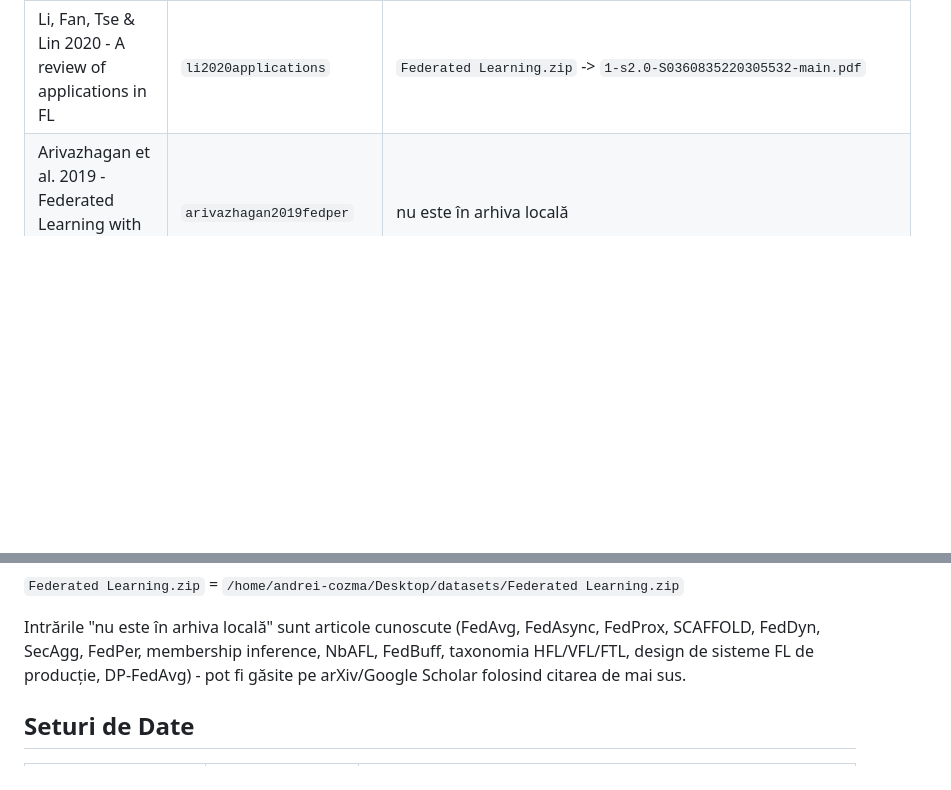
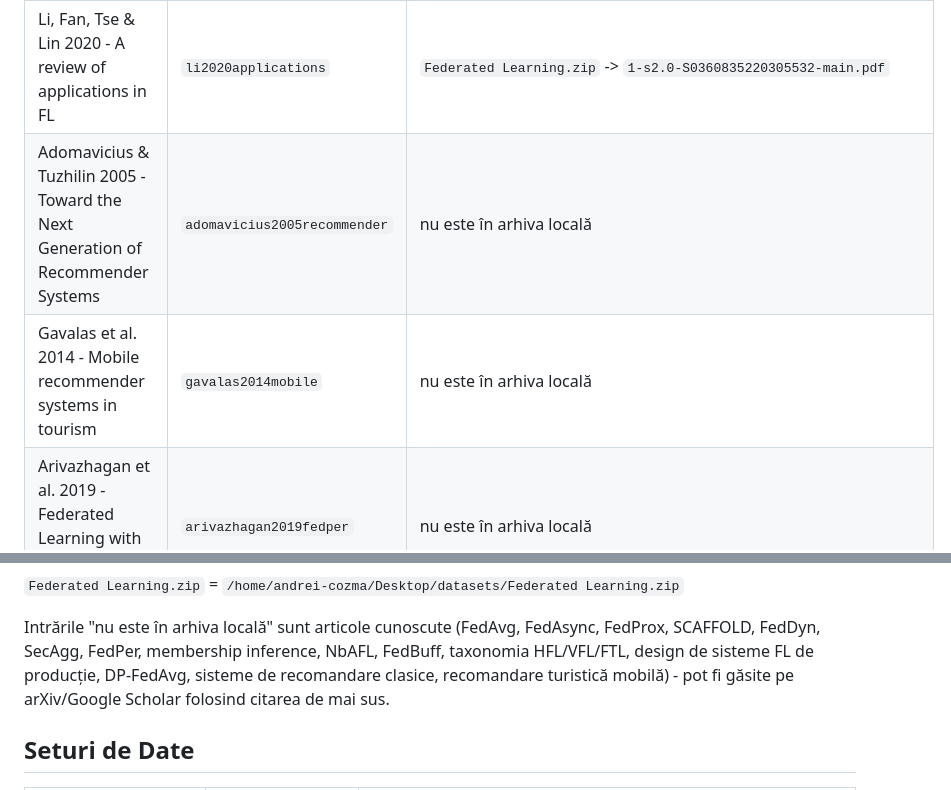
Before and after one commit to Cozma-Andrei/CultureQuest, a Markdown page: bibliography_sourcesRO.md, 2 parts joined by grey strips. GitHub-like rendering; blank space fills up the shorter version.

Commit message:
Footnotes and more sources added

```diff
--- a/bibliography_sourcesRO.md
+++ b/bibliography_sourcesRO.md
@@ -23,6 +23,8 @@ Asociază fiecare intrare din Bibliografia din `structureRO.md` (tabelele
 | Li, Sahu, Talwalkar & Smith 2020 - FL: Challenges, Methods and Future Directions | `li2020challenges` | `Federated Learning.zip` -> `Federated_Learning_Challenges_Methods_and_Future_Directions.pdf` |
 | Zhang et al. 2021 - A survey on federated learning | `zhang2021survey` | `Federated Learning.zip` -> `1-s2.0-S0950705121000381-main.pdf` |
 | Li, Fan, Tse & Lin 2020 - A review of applications in FL | `li2020applications` | `Federated Learning.zip` -> `1-s2.0-S0360835220305532-main.pdf` |
+| Adomavicius & Tuzhilin 2005 - Toward the Next Generation of Recommender Systems | `adomavicius2005recommender` | nu este în arhiva locală |
+| Gavalas et al. 2014 - Mobile recommender systems in tourism | `gavalas2014mobile` | nu este în arhiva locală |
 | Arivazhagan et al. 2019 - Federated Learning with Personalization Layers (FedPer) | `arivazhagan2019fedper` | nu este în arhiva locală |
 | Bonawitz et al. 2017 - SecAgg | `bonawitz2017secagg` | nu este în arhiva locală |
 | Nguyen et al. 2022 - FedBuff | `nguyen2022fedbuff` | nu este în arhiva locală |
@@ -32,8 +34,8 @@ Asociază fiecare intrare din Bibliografia din `structureRO.md` (tabelele
 Intrările "nu este în arhiva locală" sunt articole cunoscute (FedAvg,
 FedAsync, FedProx, SCAFFOLD, FedDyn, SecAgg, FedPer, membership inference,
 NbAFL, FedBuff, taxonomia HFL/VFL/FTL, design de sisteme FL de producție,
-DP-FedAvg) - pot fi găsite pe arXiv/Google Scholar folosind citarea de mai
-sus.
+DP-FedAvg, sisteme de recomandare clasice, recomandare turistică mobilă) - pot
+fi găsite pe arXiv/Google Scholar folosind citarea de mai sus.
 
 ## Seturi de Date
 
```
Also changed, not shown: footnotesRO.md (added, +109 -0 lines), structureRO.md (+5 -3 lines).
